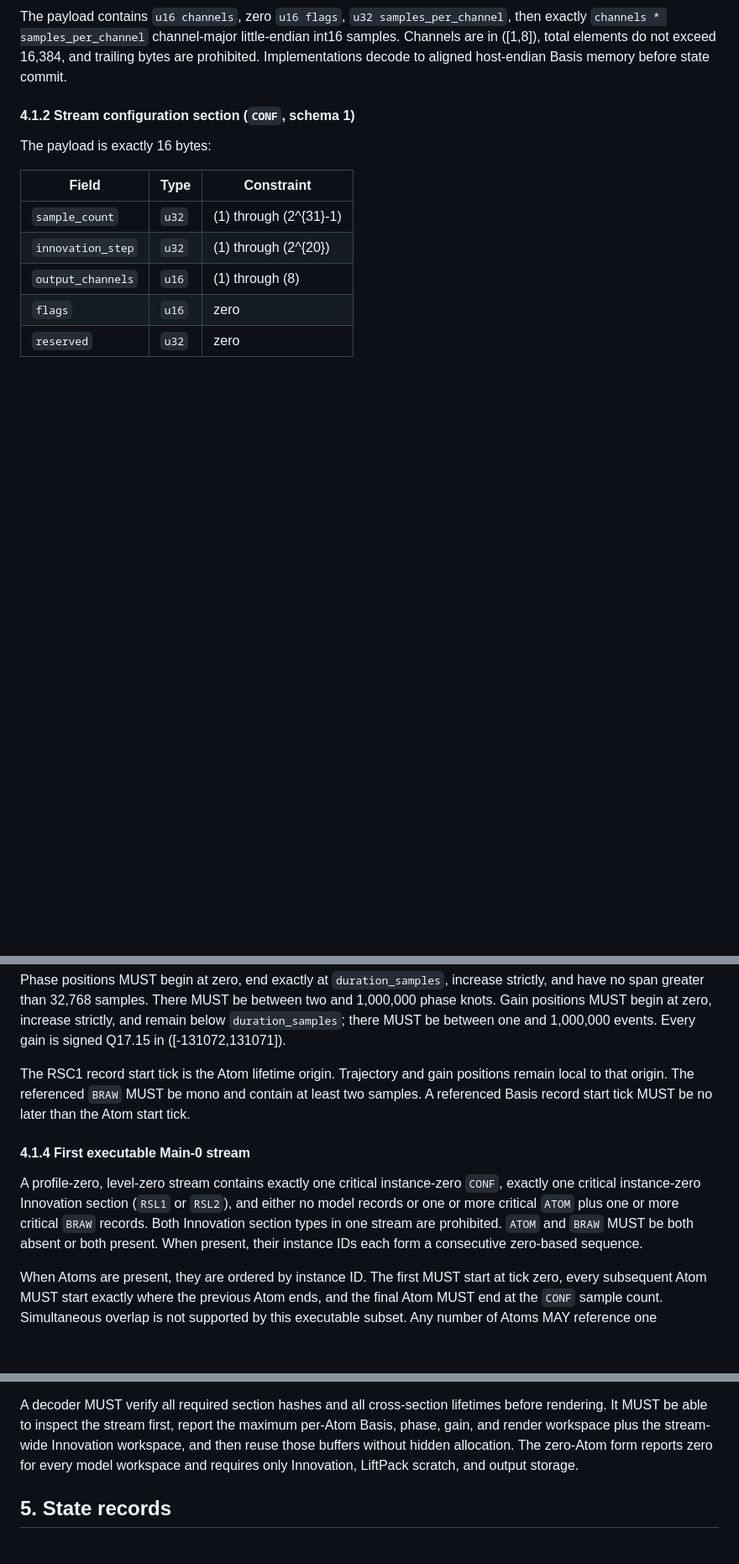
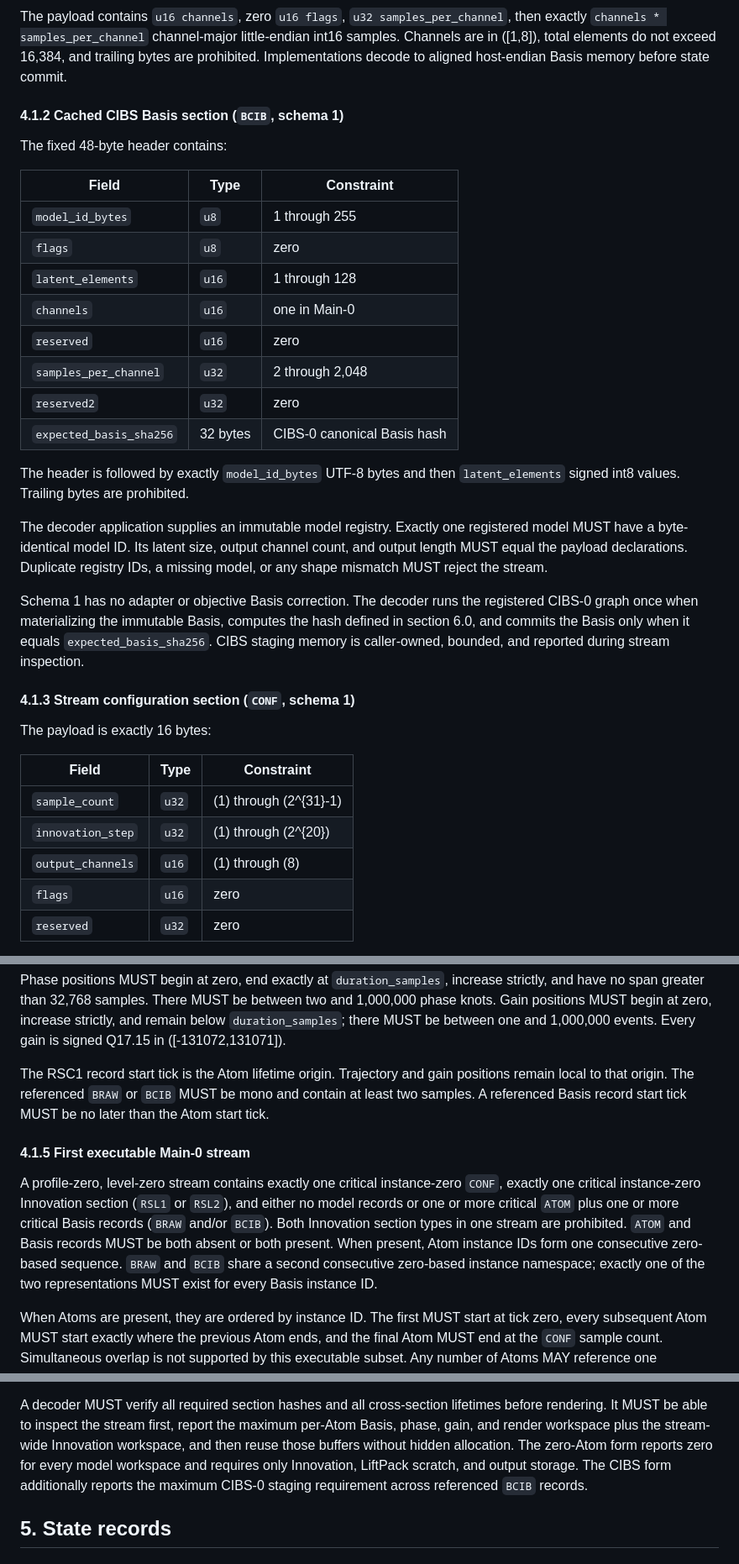
Before and after one commit to moshkinyevhen/resonith, a Markdown page: spec/Resonith-0.md, 3 parts joined by grey strips. Shown at 84% size. Rendered like a GitHub page; blank space fills up the shorter version.

```diff
--- a/spec/Resonith-0.md
+++ b/spec/Resonith-0.md
@@ -106,7 +106,36 @@ Channels are in \([1,8]\), total elements do not exceed 16,384, and trailing
 bytes are prohibited. Implementations decode to aligned host-endian Basis
 memory before state commit.
 
-#### 4.1.2 Stream configuration section (`CONF`, schema 1)
+#### 4.1.2 Cached CIBS Basis section (`BCIB`, schema 1)
+
+The fixed 48-byte header contains:
+
+| Field | Type | Constraint |
+|---|---|---|
+| `model_id_bytes` | `u8` | 1 through 255 |
+| `flags` | `u8` | zero |
+| `latent_elements` | `u16` | 1 through 128 |
+| `channels` | `u16` | one in Main-0 |
+| `reserved` | `u16` | zero |
+| `samples_per_channel` | `u32` | 2 through 2,048 |
+| `reserved2` | `u32` | zero |
+| `expected_basis_sha256` | 32 bytes | CIBS-0 canonical Basis hash |
+
+The header is followed by exactly `model_id_bytes` UTF-8 bytes and then
+`latent_elements` signed int8 values. Trailing bytes are prohibited.
+
+The decoder application supplies an immutable model registry. Exactly one
+registered model MUST have a byte-identical model ID. Its latent size, output
+channel count, and output length MUST equal the payload declarations. Duplicate
+registry IDs, a missing model, or any shape mismatch MUST reject the stream.
+
+Schema 1 has no adapter or objective Basis correction. The decoder runs the
+registered CIBS-0 graph once when materializing the immutable Basis, computes
+the hash defined in section 6.0, and commits the Basis only when it equals
+`expected_basis_sha256`. CIBS staging memory is caller-owned, bounded, and
+reported during stream inspection.
+
+#### 4.1.3 Stream configuration section (`CONF`, schema 1)
 
 The payload is exactly 16 bytes:
 
@@ -147,19 +176,21 @@ strictly, and remain below `duration_samples`; there MUST be between one and
 \([-131072,131071]\).
 
 The RSC1 record start tick is the Atom lifetime origin. Trajectory and gain
-positions remain local to that origin. The referenced `BRAW` MUST be mono and
-contain at least two samples. A referenced Basis record start tick MUST be no
-later than the Atom start tick.
+positions remain local to that origin. The referenced `BRAW` or `BCIB` MUST be
+mono and contain at least two samples. A referenced Basis record start tick
+MUST be no later than the Atom start tick.
 
-#### 4.1.4 First executable Main-0 stream
+#### 4.1.5 First executable Main-0 stream
 
 A profile-zero, level-zero stream contains exactly one critical instance-zero
 `CONF`, exactly one critical instance-zero Innovation section (`RSL1` or
 `RSL2`), and either no model records or one or more critical `ATOM` plus one or
-more critical `BRAW` records. Both Innovation section types in one stream are
-prohibited.
-`ATOM` and `BRAW` MUST be both absent or both present. When present, their
-instance IDs each form a consecutive zero-based sequence.
+more critical Basis records (`BRAW` and/or `BCIB`). Both Innovation section
+types in one stream are prohibited.
+`ATOM` and Basis records MUST be both absent or both present. When present,
+Atom instance IDs form one consecutive zero-based sequence. `BRAW` and `BCIB`
+share a second consecutive zero-based instance namespace; exactly one of the
+two representations MUST exist for every Basis instance ID.
 
 When Atoms are present, they are ordered by instance ID. The first MUST start
 at tick zero, every subsequent Atom MUST start exactly where the previous Atom
@@ -187,7 +218,9 @@ lifetimes before rendering. It MUST be able to inspect the stream first,
 report the maximum per-Atom Basis, phase, gain, and render workspace plus the
 stream-wide Innovation workspace, and then reuse those buffers without hidden
 allocation. The zero-Atom form reports zero for every model workspace and
-requires only Innovation, LiftPack scratch, and output storage.
+requires only Innovation, LiftPack scratch, and output storage. The CIBS form
+additionally reports the maximum CIBS-0 staging requirement across referenced
+`BCIB` records.
 
 ## 5. State records
 
```
Also changed, not shown: other parts of spec/Resonith-0.md (+3 -3 lines), docs/06_DECISION_LOG.md (+33 -0 lines).
